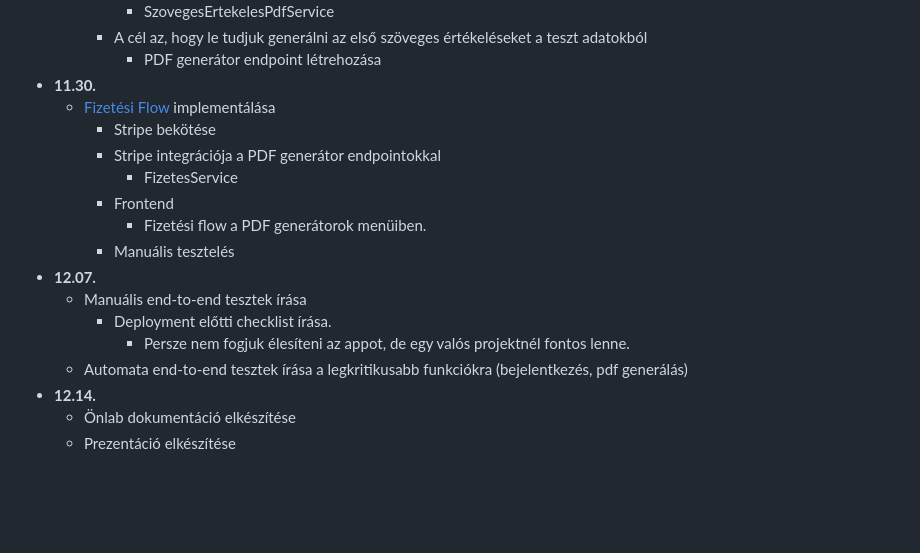
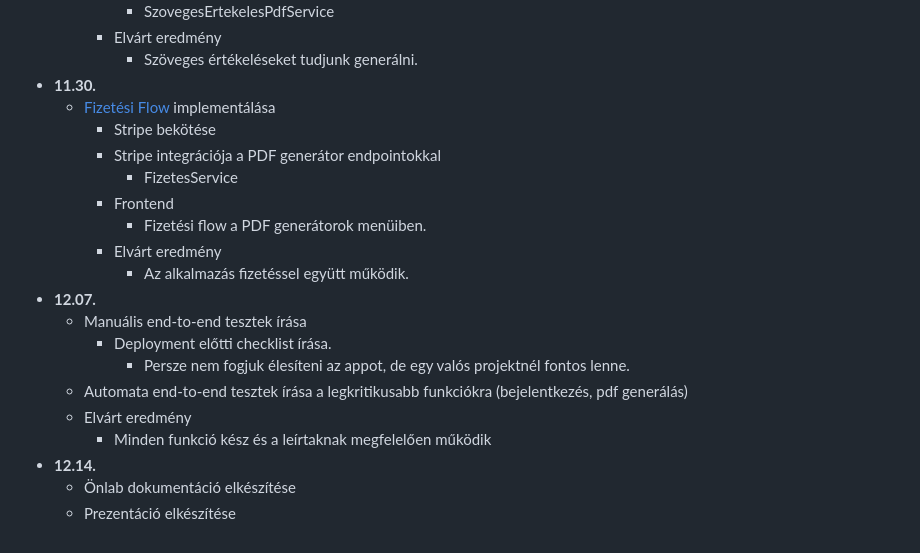
Before and after one commit to Keny3r/BME-VIK-mernokinfo-onlab-2-Adminisztracios-rendszer-fejlesztopedagogusoknak, a Markdown page: dokumentacio/UTEMTERV.md, the part around one of its changes. Rendered like a GitHub page; blank space fills up the shorter version.

```diff
--- a/dokumentacio/UTEMTERV.md
+++ b/dokumentacio/UTEMTERV.md
@@ -77,6 +80,6 @@ Az időpontok hétfő reggelekre vannak definiálva, de vasárnap éjfélként i
             - SzovegesErtekelesPdfService
-        - A cél az, hogy le tudjuk generálni az első szöveges értékeléseket a teszt adatokból
-            - PDF generátor endpoint létrehozása
+        - Elvárt eredmény
+            - Szöveges értékeléseket tudjunk generálni.
 - **11.30.**
     - [Fizetési Flow](./FUNKCIOK.md#fizetési-flow) implementálása
         - Stripe bekötése
@@ -84,12 +87,15 @@ Az időpontok hétfő reggelekre vannak definiálva, de vasárnap éjfélként i
             - FizetesService
         - Frontend
             - Fizetési flow a PDF generátorok menüiben.
-        - Manuális tesztelés
+        - Elvárt eredmény
+            - Az alkalmazás fizetéssel együtt működik.
 - **12.07.**
     - Manuális end-to-end tesztek írása
         - Deployment előtti checklist írása.
             - Persze nem fogjuk élesíteni az appot, de egy valós projektnél fontos lenne.
     - Automata end-to-end tesztek írása a legkritikusabb funkciókra (bejelentkezés, pdf generálás)
+    - Elvárt eredmény
+        - Minden funkció kész és a leírtaknak megfelelően működik
 - **12.14.**
     - Önlab dokumentáció elkészítése
     - Prezentáció elkészítése
```
Also changed, not shown: other parts of dokumentacio/UTEMTERV.md (+33 -30 lines).
